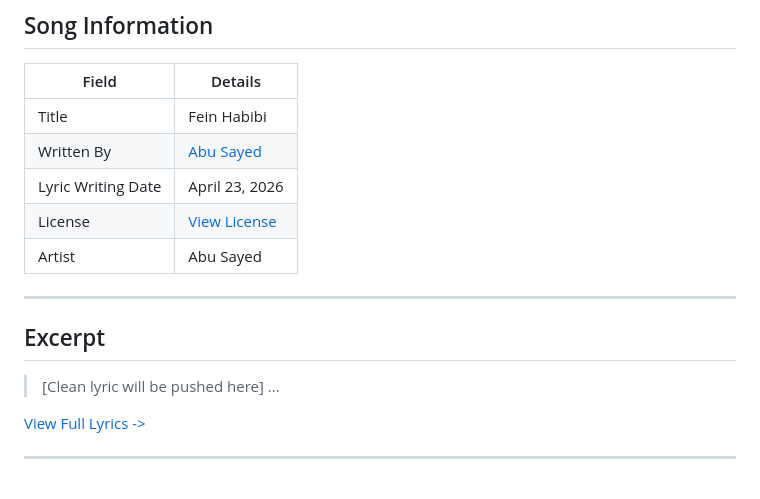
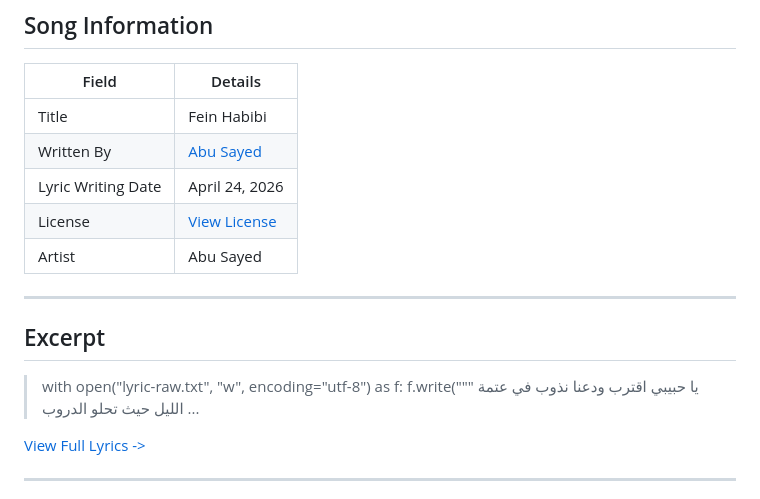
Before and after one commit to ImAbuSayed/fein-habibi, a Markdown page: README.md, the part around the change. Rendered like a GitHub page.

Commit message:
docs: Update readme excerpt

```diff
--- a/README.md
+++ b/README.md
@@ -10,7 +10,7 @@
 |-------|---------|
 | Title | Fein Habibi |
 | Written By | [Abu Sayed](https://abusayed.com.bd/) |
-| Lyric Writing Date | April 23, 2026 |
+| Lyric Writing Date | April 24, 2026 |
 | License | [View License](./LICENSE.md) |
 | Artist | Abu Sayed |
 
@@ -18,7 +18,10 @@
 
 ## Excerpt
 
-> [Clean lyric will be pushed here]
+> with open("lyric-raw.txt", "w", encoding="utf-8") as f:
+> f.write("""
+> يا حبيبي اقترب ودعنا نذوب
+> في عتمة الليل حيث تحلو الدروب
 > ...
 
 [View Full Lyrics ->](./lyrics.txt)
```
